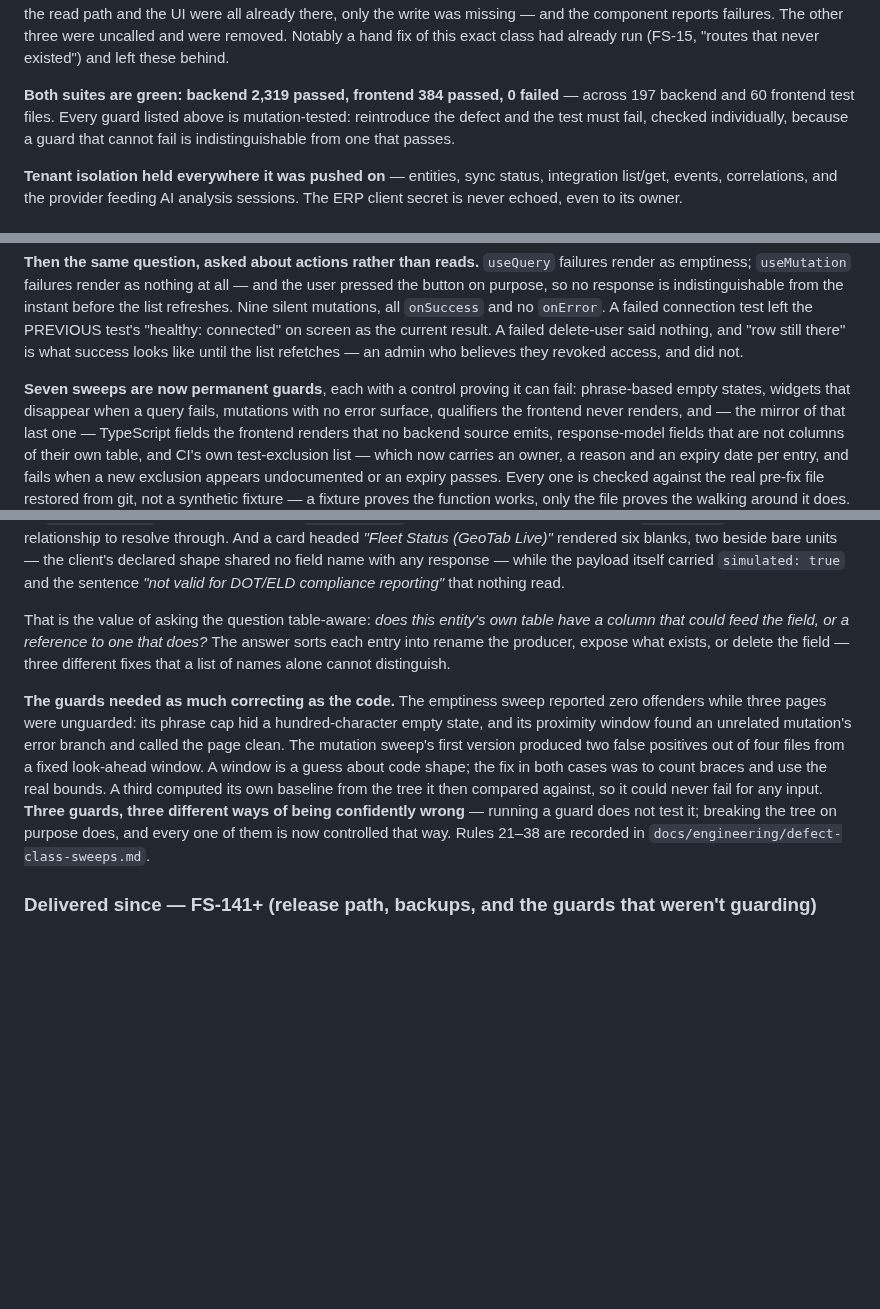
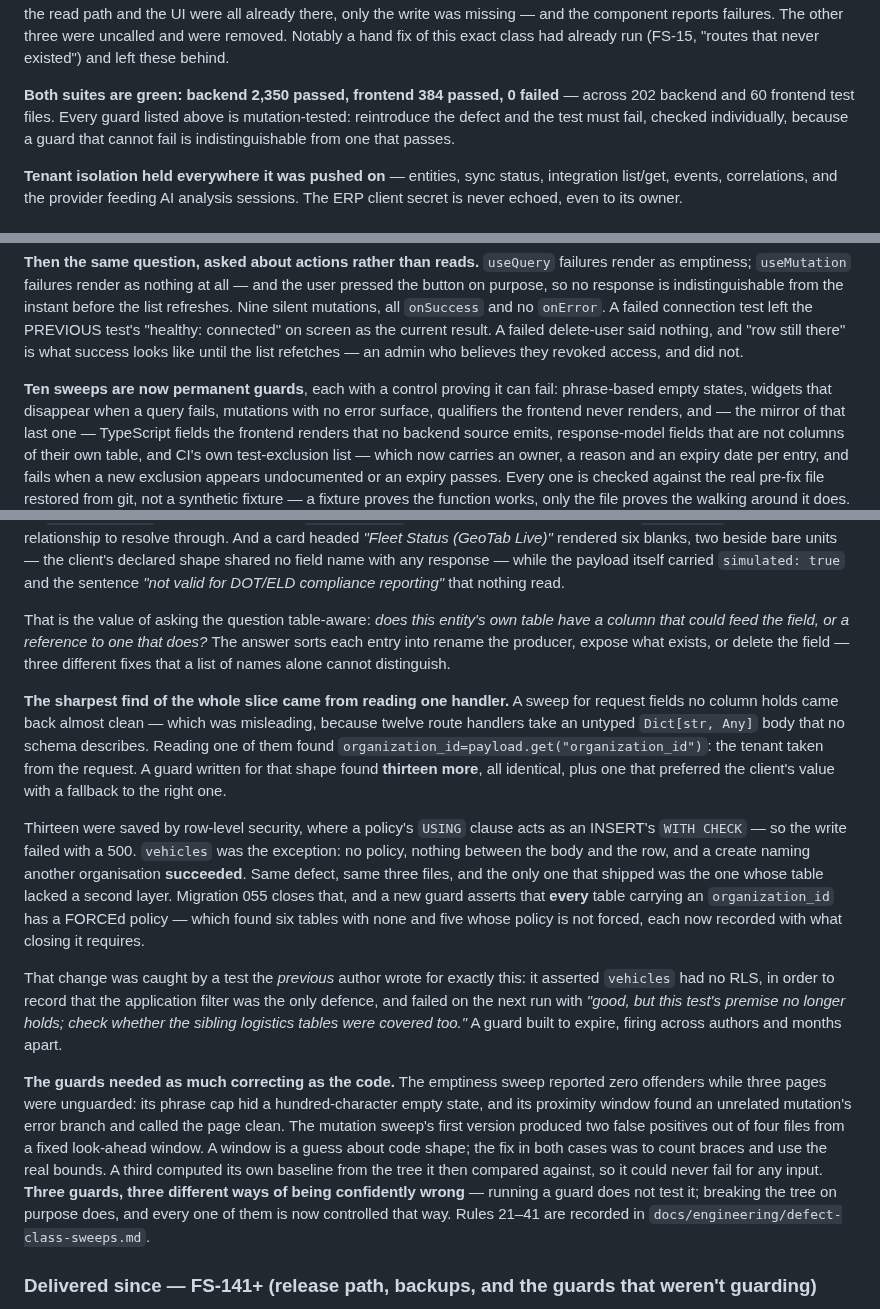
Before and after one commit to SoundSafe-Dev/OmniusGrid-X, a Markdown page: README.md, 3 parts joined by grey strips. Drawn GitHub-style; blank space fills up the shorter version.

Commit message:
docs: record the tenancy findings and refresh counts to 2,350 / 384
The tenant-from-body class belongs in the summary: fourteen handlers let the caller name the
organisation they wrote to, thirteen were saved by a policy, and the fourteenth — the one
table without one — actually wrote the cross-tenant row. Ten permanent guards, rules 21-41.

```diff
--- a/README.md
+++ b/README.md
@@ -510,8 +510,8 @@ the UI were all already there, only the write was missing — and the component
 failures. The other three were uncalled and were removed. Notably a hand fix of this exact
 class had already run (FS-15, "routes that never existed") and left these behind.
 
-**Both suites are green: backend 2,319 passed, frontend 384 passed, 0 failed** — across
-197 backend and 60 frontend test files. Every guard listed above is mutation-tested:
+**Both suites are green: backend 2,350 passed, frontend 384 passed, 0 failed** — across
+202 backend and 60 frontend test files. Every guard listed above is mutation-tested:
 reintroduce the defect and the test must fail, checked individually, because a guard that
 cannot fail is indistinguishable from one that passes.
 
@@ -595,7 +595,7 @@ left the PREVIOUS test's "healthy: connected" on screen as the current result. A
 delete-user said nothing, and "row still there" is what success looks like until the list
 refetches — an admin who believes they revoked access, and did not.
 
-**Seven sweeps are now permanent guards**, each with a control proving it can fail:
+**Ten sweeps are now permanent guards**, each with a control proving it can fail:
 phrase-based empty states, widgets that disappear when a query fails, mutations with no
 error surface, qualifiers the frontend never renders, and — the mirror of that last one —
 TypeScript fields the frontend renders that no backend source emits, response-model fields
@@ -642,6 +642,27 @@ column that could feed the field, or a reference to one that does?* The answer s
 entry into rename the producer, expose what exists, or delete the field — three different
 fixes that a list of names alone cannot distinguish.
 
+**The sharpest find of the whole slice came from reading one handler.** A sweep for request
+fields no column holds came back almost clean — which was misleading, because twelve route
+handlers take an untyped `Dict[str, Any]` body that no schema describes. Reading one of them
+found `organization_id=payload.get("organization_id")`: the tenant taken from the request. A
+guard written for that shape found **thirteen more**, all identical, plus one that preferred the
+client's value with a fallback to the right one.
+
+Thirteen were saved by row-level security, where a policy's `USING` clause acts as an INSERT's
+`WITH CHECK` — so the write failed with a 500. `vehicles` was the exception: no policy, nothing
+between the body and the row, and a create naming another organisation **succeeded**. Same
+defect, same three files, and the only one that shipped was the one whose table lacked a second
+layer. Migration 055 closes that, and a new guard asserts that **every** table carrying an
+`organization_id` has a FORCEd policy — which found six tables with none and five whose policy
+is not forced, each now recorded with what closing it requires.
+
+That change was caught by a test the *previous* author wrote for exactly this: it asserted
+`vehicles` had no RLS, in order to record that the application filter was the only defence, and
+failed on the next run with *"good, but this test's premise no longer holds; check whether the
+sibling logistics tables were covered too."* A guard built to expire, firing across authors and
+months apart.
+
 **The guards needed as much correcting as the code.** The emptiness sweep reported zero
 offenders while three pages were unguarded: its phrase cap hid a hundred-character empty
 state, and its proximity window found an unrelated mutation's error branch and called the
@@ -651,7 +672,7 @@ cases was to count braces and use the real bounds. A third computed its own base
 the tree it then compared against, so it could never fail for any input. **Three guards,
 three different ways of being confidently wrong** — running a guard does not test it;
 breaking the tree on purpose does, and every one of them is now controlled that way.
-Rules 21–38 are recorded in `docs/engineering/defect-class-sweeps.md`.
+Rules 21–41 are recorded in `docs/engineering/defect-class-sweeps.md`.
 
 ### Delivered since — FS-141+ (release path, backups, and the guards that weren't guarding)
 
```
Also changed, not shown: other parts of README.md (+1 -1 lines).
